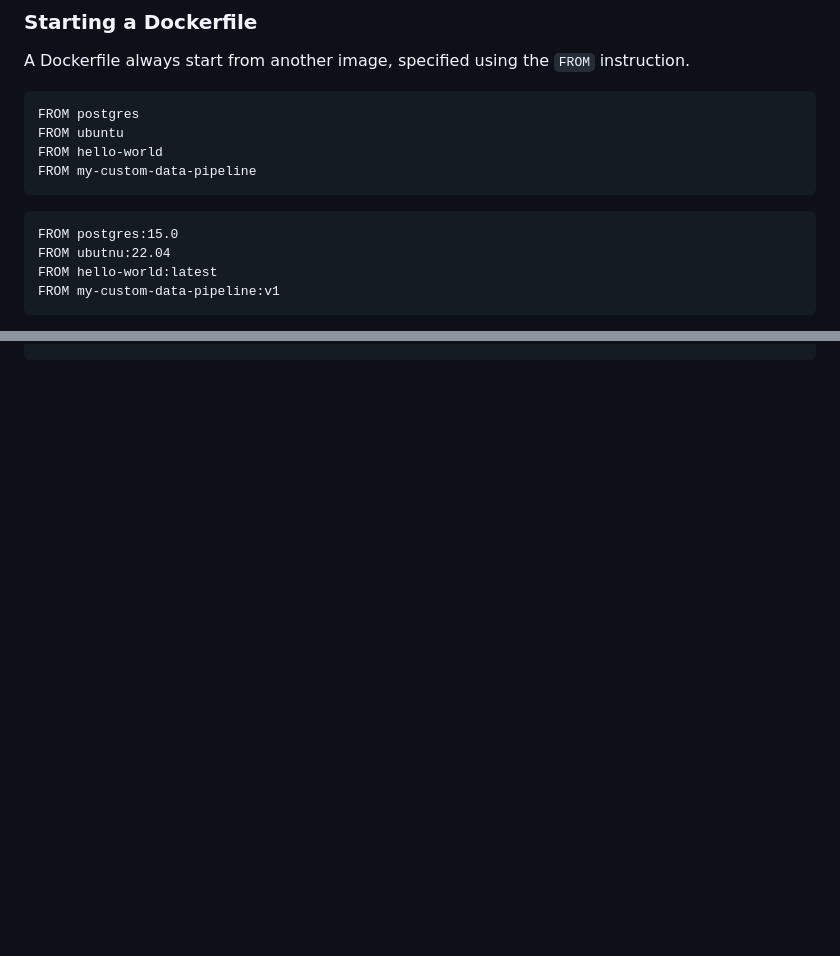
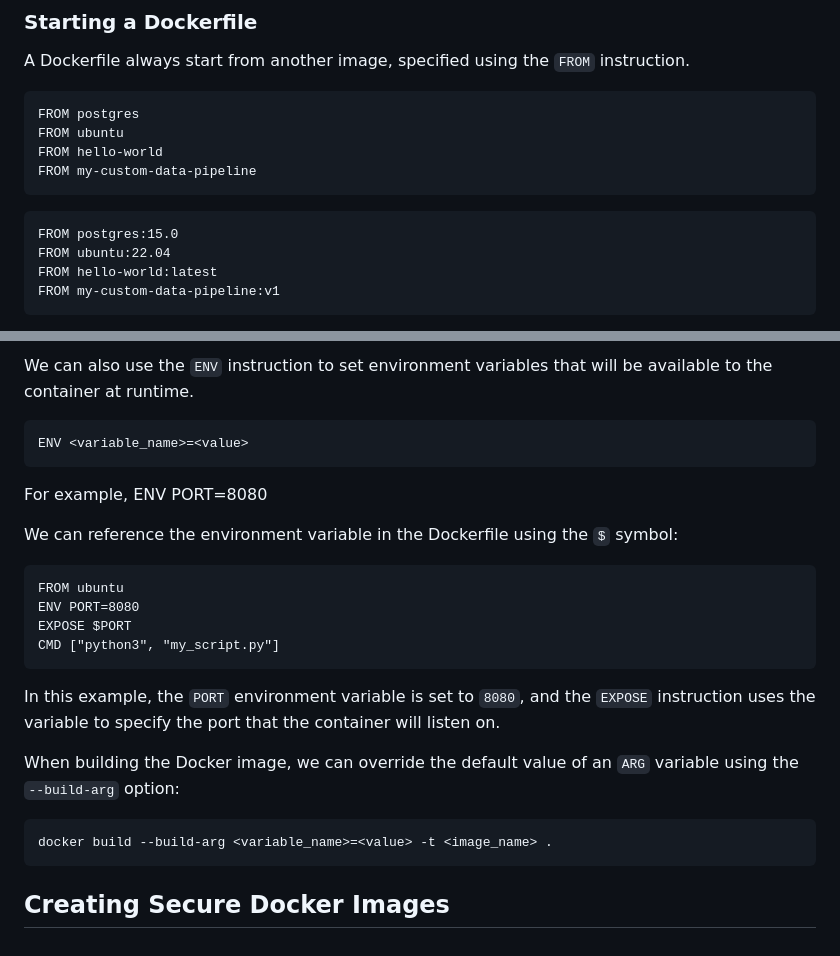
Before and after one commit to Ppius6/analytics-engineering, a Markdown page: containerization-virtualization/docker/Notes.md, 2 parts joined by grey strips. GitHub-like rendering; blank space fills up the shorter version.

````diff
--- a/containerization-virtualization/docker/Notes.md
+++ b/containerization-virtualization/docker/Notes.md
@@ -75,7 +77,7 @@ FROM my-custom-data-pipeline
 
 ```
 FROM postgres:15.0
-FROM ubutnu:22.04
+FROM ubuntu:22.04
 FROM hello-world:latest
 FROM my-custom-data-pipeline:v1
 ```
@@ -104,0 +252,25 @@ docker build --tag <image_name>:<version> .
+We can also use the `ENV` instruction to set environment variables that will be available to the container at runtime.
+
+```
+ENV <variable_name>=<value>
+```
+For example, ENV PORT=8080
+
+We can reference the environment variable in the Dockerfile using the `$` symbol:
+
+```
+FROM ubuntu
+ENV PORT=8080
+EXPOSE $PORT
+CMD ["python3", "my_script.py"]
+```
+
+In this example, the `PORT` environment variable is set to `8080`, and the `EXPOSE` instruction uses the variable to specify the port that the container will listen on.
+
+When building the Docker image, we can override the default value of an `ARG` variable using the `--build-arg` option:
+
+```
+docker build --build-arg <variable_name>=<value> -t <image_name> .
+```
+
+## Creating Secure Docker Images
````
Also changed, not shown: other parts of containerization-virtualization/docker/Notes.md (+147 -0 lines), containerization-virtualization/kubernetes/Notes.md (+178 -0 lines).
